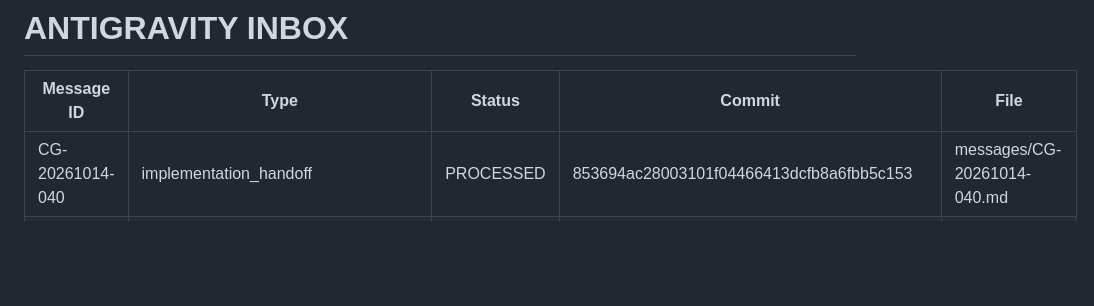
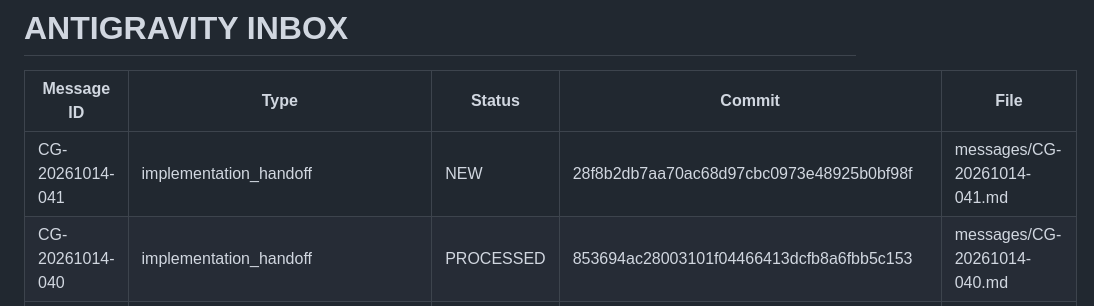
Before and after one commit to HelpUSA/cvss, a Markdown page: docs/ai-exchange/ANTIGRAVITY_INBOX.md, the part around the change. Drawn GitHub-style; blank space fills up the shorter version.

Commit message:
docs(ai-exchange): queue CG-041 SaaS execution handoff

```diff
--- a/docs/ai-exchange/ANTIGRAVITY_INBOX.md
+++ b/docs/ai-exchange/ANTIGRAVITY_INBOX.md
@@ -2,6 +2,7 @@
 
 | Message ID | Type | Status | Commit | File |
 |---|---|---|---|---|
+| CG-20261014-041 | implementation_handoff | NEW | 28f8b2db7aa70ac68d97cbc0973e48925b0bf98f | messages/CG-20261014-041.md |
 | CG-20261014-040 | implementation_handoff | PROCESSED | 853694ac28003101f04466413dcfb8a6fbb5c153 | messages/CG-20261014-040.md |
 | CG-20261014-038 | implementation_handoff | PROCESSED | a431f0a4a65f618093ad3502921b635698603c6e | messages/CG-20261014-038.md |
 | CG-20261014-037 | confirmatory_protocol_specification | PROCESSED | 3e3e65a72b5d8a1bb6ab1580e457fadedc6cccc3 | messages/CG-20261014-037.md |
```
